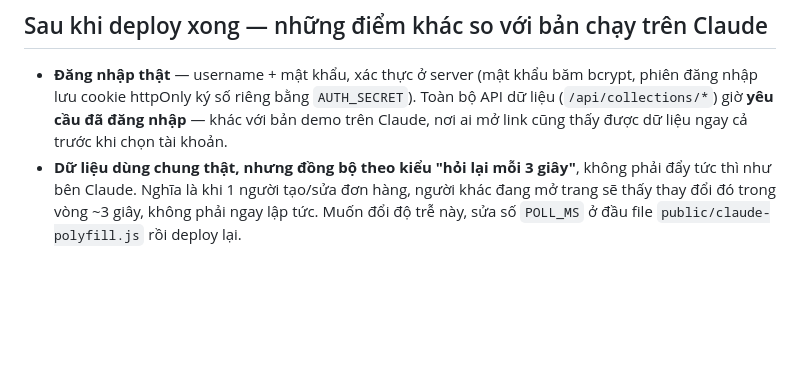
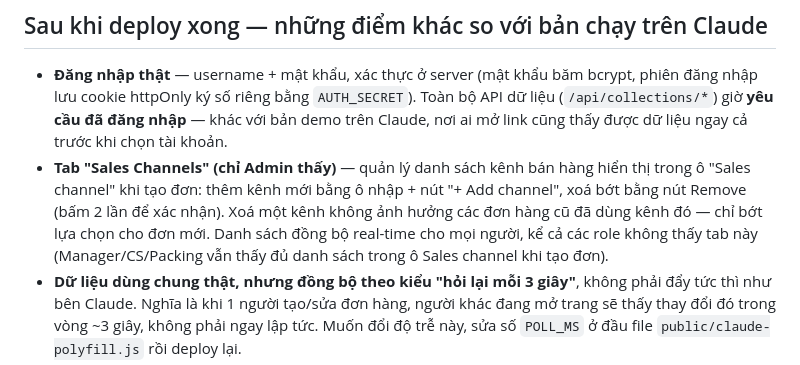
Before and after one commit to phonghna/qtgroup, a Markdown page: HUONG-DAN-DEPLOY.md, the part around the change. Drawn GitHub-style; blank space fills up the shorter version.

Commit message:
Document the new Sales Channels admin tab in the deploy guide

```diff
--- a/HUONG-DAN-DEPLOY.md
+++ b/HUONG-DAN-DEPLOY.md
@@ -72,6 +72,7 @@ Chỉ Admin (`qtgroup`) mới đổi được mật khẩu của **người khá
 ## Sau khi deploy xong — những điểm khác so với bản chạy trên Claude
 
 - **Đăng nhập thật** — username + mật khẩu, xác thực ở server (mật khẩu băm bcrypt, phiên đăng nhập lưu cookie httpOnly ký số riêng bằng `AUTH_SECRET`). Toàn bộ API dữ liệu (`/api/collections/*`) giờ **yêu cầu đã đăng nhập** — khác với bản demo trên Claude, nơi ai mở link cũng thấy được dữ liệu ngay cả trước khi chọn tài khoản.
+- **Tab "Sales Channels" (chỉ Admin thấy)** — quản lý danh sách kênh bán hàng hiển thị trong ô "Sales channel" khi tạo đơn: thêm kênh mới bằng ô nhập + nút "+ Add channel", xoá bớt bằng nút Remove (bấm 2 lần để xác nhận). Xoá một kênh không ảnh hưởng các đơn hàng cũ đã dùng kênh đó — chỉ bớt lựa chọn cho đơn mới. Danh sách đồng bộ real-time cho mọi người, kể cả các role không thấy tab này (Manager/CS/Packing vẫn thấy đủ danh sách trong ô Sales channel khi tạo đơn).
 - **Dữ liệu dùng chung thật, nhưng đồng bộ theo kiểu "hỏi lại mỗi 3 giây"**, không phải đẩy tức thì như bên Claude. Nghĩa là khi 1 người tạo/sửa đơn hàng, người khác đang mở trang sẽ thấy thay đổi đó trong vòng ~3 giây, không phải ngay lập tức. Muốn đổi độ trễ này, sửa số `POLL_MS` ở đầu file `public/claude-polyfill.js` rồi deploy lại.
 - **Xuất file Excel/CSV vẫn hoạt động bình thường** — giờ dùng cơ chế tải file chuẩn của trình duyệt thay vì qua Claude, không cần chỉnh gì thêm.
 - **"Reset demo data"** (nút chỉ Admin thấy) vẫn hoạt động, xoá và tạo lại đúng bộ dữ liệu mẫu ban đầu (orders/inventory/announcements/messages/hồ sơ staff) — **không đụng tới mật khẩu đã đổi**, vì mật khẩu lưu ở collection `credentials` riêng, tách khỏi dữ liệu demo.
```
